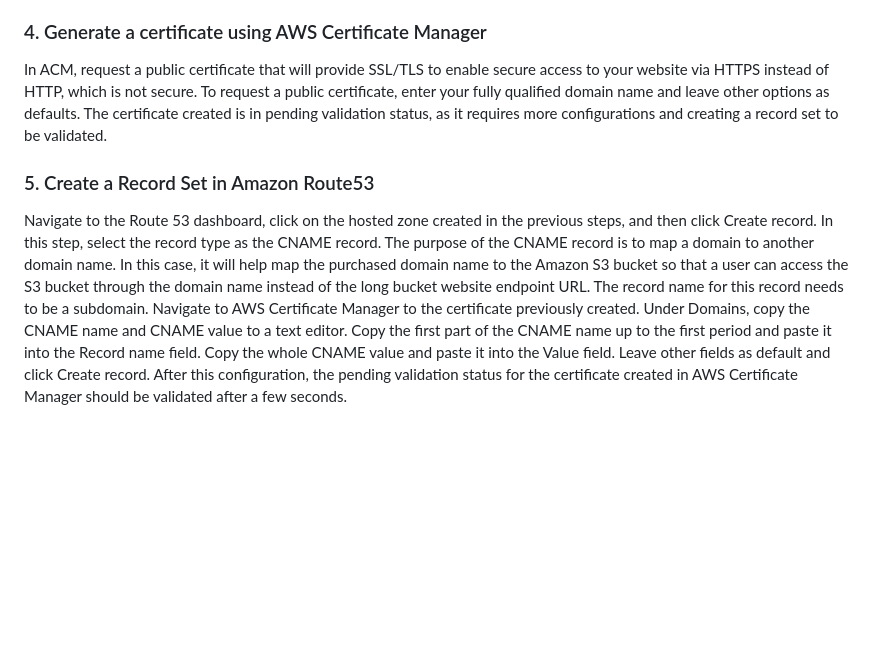
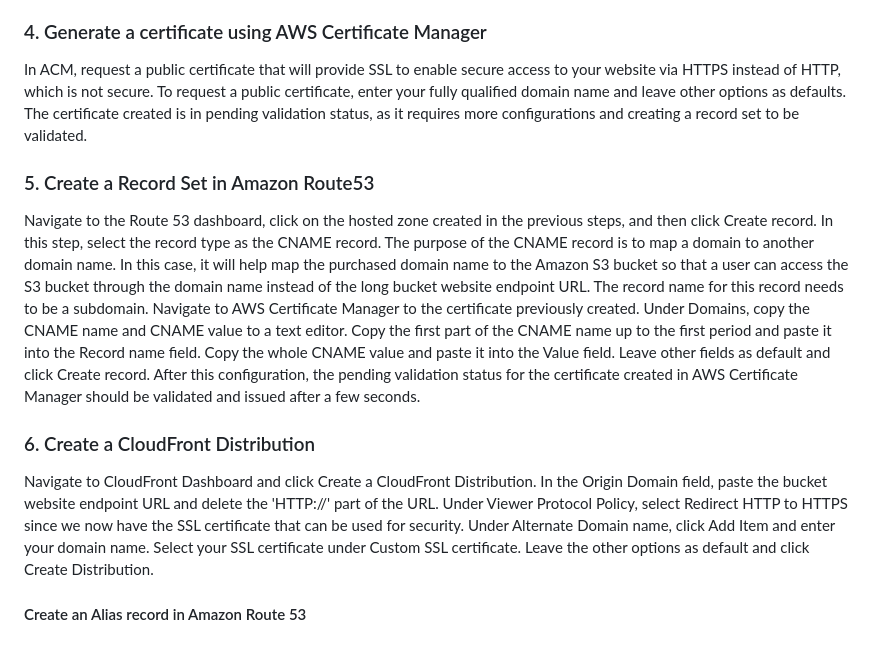
Before and after one commit to sarahoeri/my-cloud-resume, a Markdown page: README.md, the part around the change. GitHub-like rendering; blank space fills up the shorter version.

Commit message:
step 6 update to README.md

```diff
--- a/README.md
+++ b/README.md
@@ -11,6 +11,9 @@ Reference: https://kevinkiruri.medium.com/hosting-a-static-website-on-aws-s3-35f
 ### 3. Create a hosted zone in Amazon Route 53
 A hosted zone is a container for records containing information about how you want to route traffic for a specific domain. It tells Route 53 how to respond to DNS queries. You need a registered domain name. I purchased an affordable option with a .buzz extension at Host Africa. Proceed to create a public hosted zone using the purchased domain name. Navigate to your domain registrar and locate Nameservers under DNS Management. Edit the nameservers to enter your custom nameservers from the AWS Route 53 hosted zone you created and save.
 ### 4. Generate a certificate using AWS Certificate Manager
-In ACM, request a public certificate that will provide SSL/TLS to enable secure access to your website via HTTPS instead of HTTP, which is not secure. To request a public certificate, enter your fully qualified domain name and leave other options as defaults. The certificate created is in pending validation status, as it requires more configurations and creating a record set to be validated.
+In ACM, request a public certificate that will provide SSL to enable secure access to your website via HTTPS instead of HTTP, which is not secure. To request a public certificate, enter your fully qualified domain name and leave other options as defaults. The certificate created is in pending validation status, as it requires more configurations and creating a record set to be validated.
 ### 5. Create a Record Set in Amazon Route53
-Navigate to the Route 53 dashboard, click on the hosted zone created in the previous steps, and then click Create record. In this step, select the record type as the CNAME record. The purpose of the CNAME record is to map a domain to another domain name. In this case, it will help map the purchased domain name to the Amazon S3 bucket so that a user can access the S3 bucket through the domain name instead of the long bucket website endpoint URL. The record name for this record needs to be a subdomain. Navigate to AWS Certificate Manager to the certificate previously created. Under Domains, copy the CNAME name and CNAME value to a text editor. Copy the first part of the CNAME name up to the first period and paste it into the Record name field. Copy the whole CNAME value and paste it into the Value field. Leave other fields as default and click Create record. After this configuration, the pending validation status for the certificate created in AWS Certificate Manager should be validated after a few seconds.
+Navigate to the Route 53 dashboard, click on the hosted zone created in the previous steps, and then click Create record. In this step, select the record type as the CNAME record. The purpose of the CNAME record is to map a domain to another domain name. In this case, it will help map the purchased domain name to the Amazon S3 bucket so that a user can access the S3 bucket through the domain name instead of the long bucket website endpoint URL. The record name for this record needs to be a subdomain. Navigate to AWS Certificate Manager to the certificate previously created. Under Domains, copy the CNAME name and CNAME value to a text editor. Copy the first part of the CNAME name up to the first period and paste it into the Record name field. Copy the whole CNAME value and paste it into the Value field. Leave other fields as default and click Create record. After this configuration, the pending validation status for the certificate created in AWS Certificate Manager should be validated and issued after a few seconds.
+### 6. Create a CloudFront Distribution
+Navigate to CloudFront Dashboard and click Create a CloudFront Distribution. In the Origin Domain field, paste the bucket website endpoint URL and delete the 'HTTP://' part of the URL. Under Viewer Protocol Policy, select Redirect HTTP to HTTPS since we now have the SSL certificate that can be used for security. Under Alternate Domain name, click Add Item and enter your domain name. Select your SSL certificate under Custom SSL certificate. Leave the other options as default and click Create Distribution.
+#### Create an Alias record in Amazon Route 53
```
